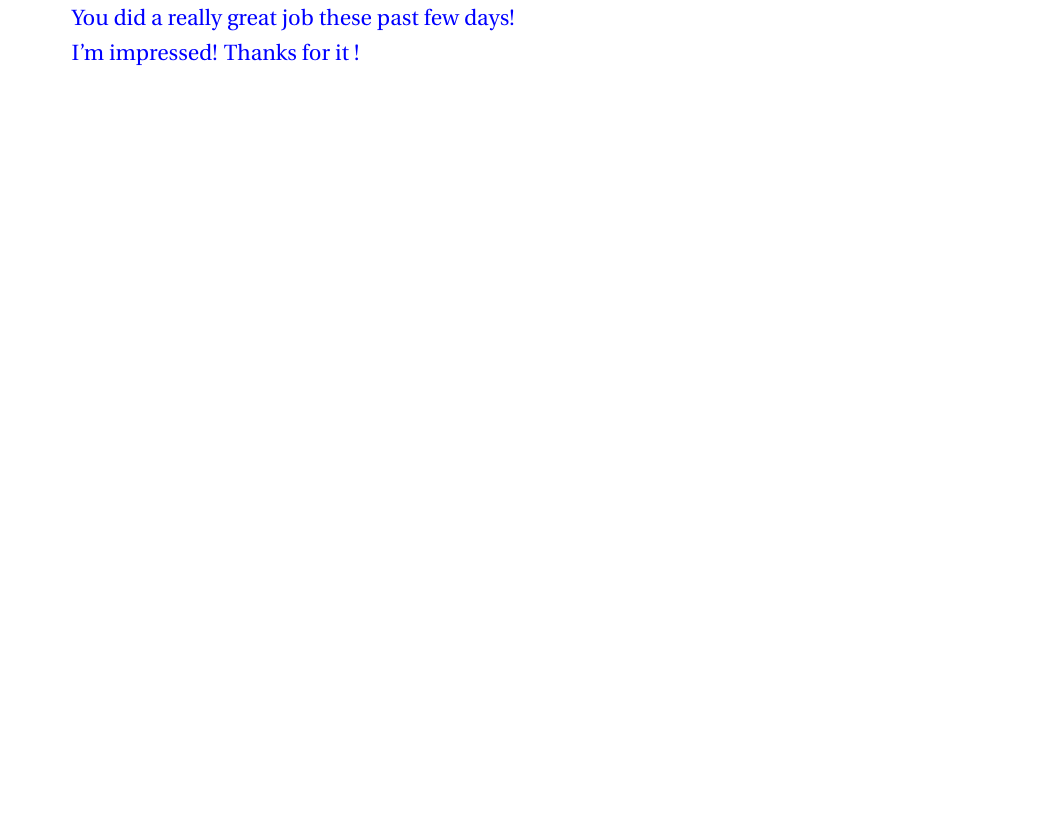
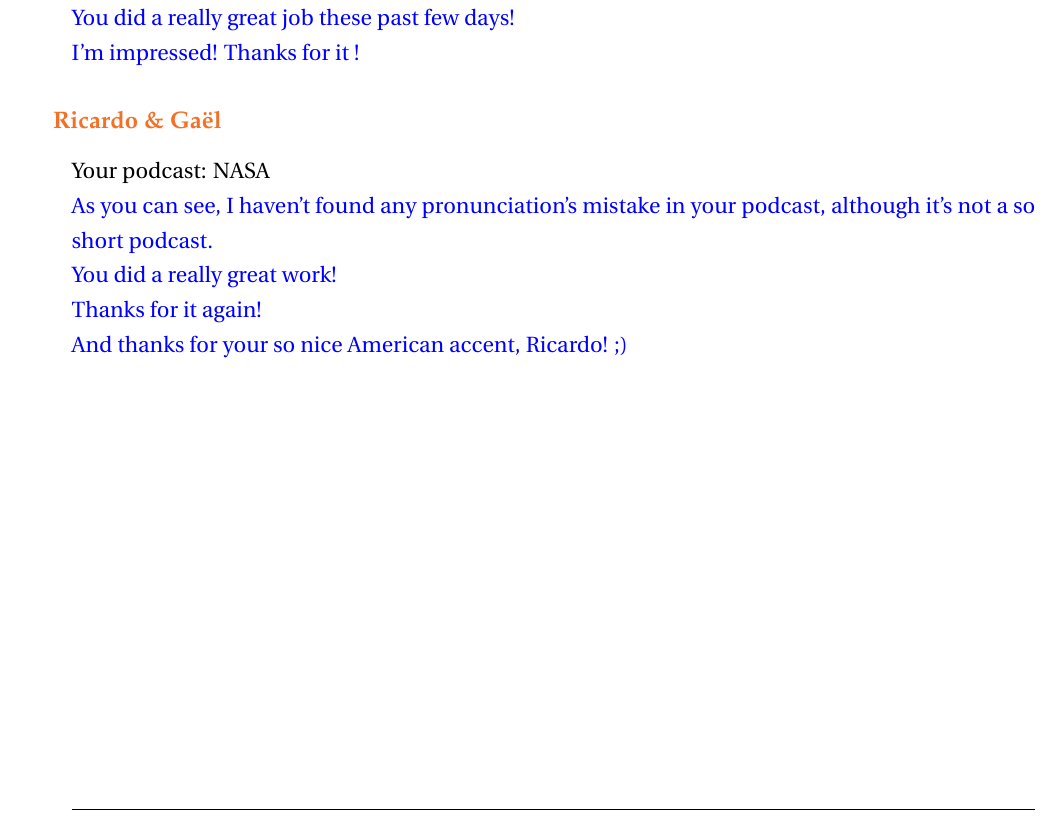
Before and after one commit to tremulotmaths/euro_section_podcasts_lockdown, a LaTeX document (comments_on_podcasts_term.tex): part of page 4 of 4, cut so that both start at the same text, the shorter picture padded with empty space. The pictures show the PDF file comments_on_podcasts_term.pdf that the author committed with the source.

Commit message:
Mise à jour du 31/05 à 21h31

```diff
--- a/comments_on_podcasts_term.tex
+++ b/comments_on_podcasts_term.tex
@@ -308,6 +308,20 @@ You did a really great job these past few days!
 I'm impressed! Thanks for it !
 \color{black}
 
+\subsection*{Ricardo \& Gaël}
+
+Your podcast: NASA
+
+\color{blue}
+As you can see, I haven't found any pronunciation's mistake in your podcast, although it's not a so short podcast.
+
+You did a really great work!
+
+Thanks for it again!
+
+And thanks for your so nice American accent, Ricardo! ;)
+\color{black}
+
 %%%%%%%%%%%%%%%%%%%%%%%%%%%%%%%%%%%%%%%%%%%%%%%%%%%%%%%%%%%%
 
 %%%%%%%%%%%%%%%%%%%%%%%%%%%%%%%%%%%%%%%%%%%%%%%%%%%%%%%%%%%%
```
Also changed, not shown: comments_on_podcasts_term.pdf.
